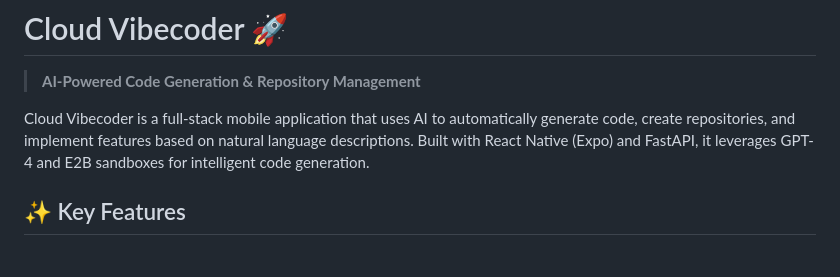
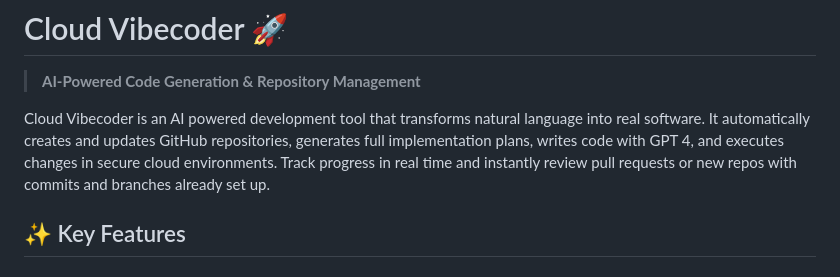
Before and after one commit to Tanayshri123/cloud-vibecoder, a Markdown page: README.md, the part around the change. Drawn GitHub-style.

Commit message:
Revise README to enhance project overview
Updated project description to emphasize AI capabilities and repository management features.

```diff
--- a/README.md
+++ b/README.md
@@ -2,7 +2,7 @@
 
 > **AI-Powered Code Generation & Repository Management**
 
-Cloud Vibecoder is a full-stack mobile application that uses AI to automatically generate code, create repositories, and implement features based on natural language descriptions. Built with React Native (Expo) and FastAPI, it leverages GPT-4 and E2B sandboxes for intelligent code generation.
+Cloud Vibecoder is an AI powered development tool that transforms natural language into real software. It automatically creates and updates GitHub repositories, generates full implementation plans, writes code with GPT 4, and executes changes in secure cloud environments. Track progress in real time and instantly review pull requests or new repos with commits and branches already set up.
 
 ## ✨ Key Features
 
```
